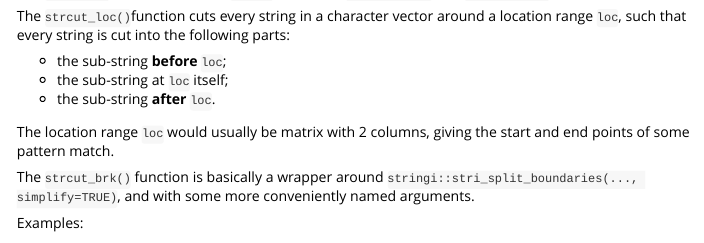
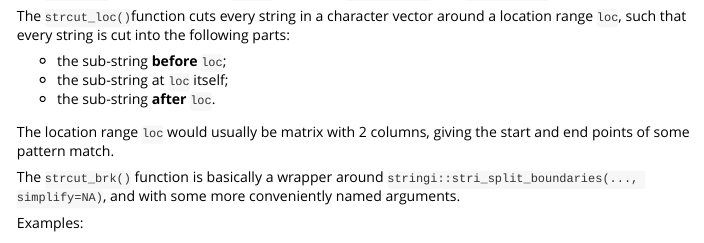
Before and after one commit to tony-aw/tinycodet, an R Markdown document (vignettes/articles/d_strings_functions.Rmd): the page in a window 1100 px wide, from 1200 px down. The pictures show the output file vignettes/articles/d_strings_functions.html that the author committed with the source, opened offline.

Commit message:
Add files via upload

```diff
--- a/vignettes/articles/d_strings_functions.Rmd
+++ b/vignettes/articles/d_strings_functions.Rmd
@@ -83,7 +83,7 @@ such that every string is cut into the following parts:
 The location range `loc` would usually be matrix with 2 columns, giving the start and end points of some pattern match.
 
 
-The `strcut_brk()` function is basically a wrapper around `stringi::stri_split_boundaries(..., simplify=TRUE)`, and with some more conveniently named arguments.
+The `strcut_brk()` function is basically a wrapper around `stringi::stri_split_boundaries(..., simplify=NA)`, and with some more conveniently named arguments.
 
 Examples:
 
```
Also changed, not shown: vignettes/articles/h_otherpkgs.Rmd (+1 -1 lines), vignettes/articles/a_safer.html, vignettes/articles/b_import_main.html, vignettes/articles/c_import_additional.html, vignettes/articles/d_strings_functions.html, vignettes/articles/e_strings_inops.html, vignettes/articles/f_DRY.html, vignettes/articles/g_misc.html, vignettes/articles/h_otherpkgs.html.
